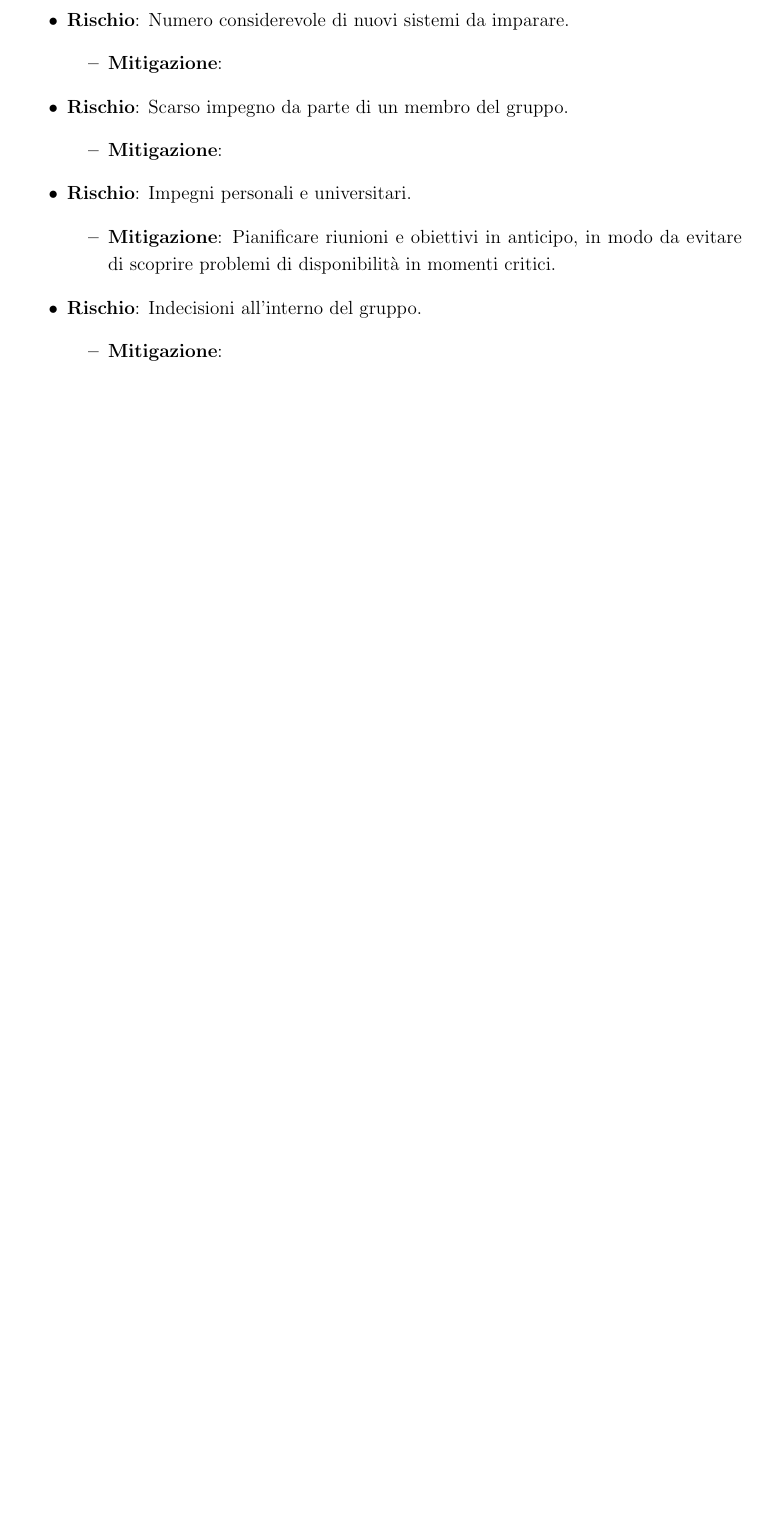
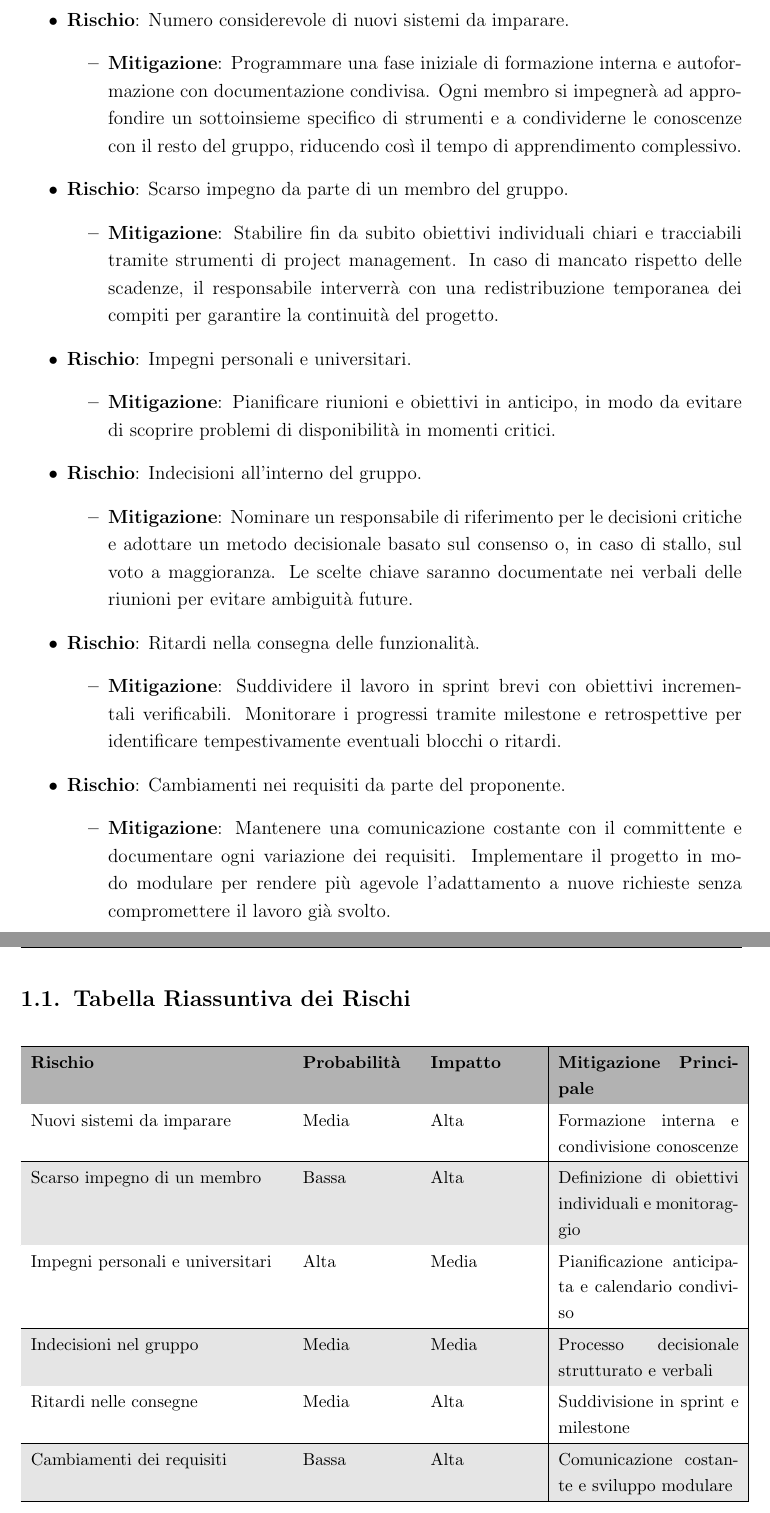
Before and after one commit to SWE-BitByBit/SWE-project, a LaTeX document (candidatura/Documento_costi_e_rischi.tex): part of page 3 of 6 before the commit and two parts of pages 3 and 4 of 7 after it, the two joined at a grey line, cut so that both start at the same text, the shorter picture padded with empty space. Compiled offline with pdfLaTeX.

Commit message:
v0.2.0 Aggiunta mitigazione dei rischi e tabella riassuntiva rischi

```diff
--- a/candidatura/Documento_costi_e_rischi.tex
+++ b/candidatura/Documento_costi_e_rischi.tex
@@ -88,12 +88,12 @@
 \begin{itemize}
     \item \textbf{Rischio}: Numero considerevole di nuovi sistemi da imparare.
         \begin{itemize}
-            \item \textbf{Mitigazione}:
+            \item \textbf{Mitigazione}: Programmare una fase iniziale di formazione interna e autoformazione con documentazione condivisa. Ogni membro si impegnerà ad approfondire un sottoinsieme specifico di strumenti e a condividerne le conoscenze con il resto del gruppo, riducendo così il tempo di apprendimento complessivo.
         \end{itemize}
 
     \item \textbf{Rischio}: Scarso impegno da parte di un membro del gruppo.
         \begin{itemize}
-            \item \textbf{Mitigazione}:
+            \item \textbf{Mitigazione}: Stabilire fin da subito obiettivi individuali chiari e tracciabili tramite strumenti di project management. In caso di mancato rispetto delle scadenze, il responsabile interverrà con una redistribuzione temporanea dei compiti per garantire la continuità del progetto.
         \end{itemize}
 
     \item \textbf{Rischio}: Impegni personali e universitari.
@@ -103,9 +103,53 @@
 
     \item \textbf{Rischio}: Indecisioni all'interno del gruppo.
         \begin{itemize}
-            \item \textbf{Mitigazione}:
+            \item \textbf{Mitigazione}: Nominare un responsabile di riferimento per le decisioni critiche e adottare un metodo decisionale basato sul consenso o, in caso di stallo, sul voto a maggioranza. Le scelte chiave saranno documentate nei verbali delle riunioni per evitare ambiguità future.
+        \end{itemize}
+
+    \item \textbf{Rischio}: Ritardi nella consegna delle funzionalità.
+        \begin{itemize}
+            \item \textbf{Mitigazione}: Suddividere il lavoro in sprint brevi con obiettivi incrementali verificabili. Monitorare i progressi tramite milestone e retrospettive per identificare tempestivamente eventuali blocchi o ritardi.
+        \end{itemize}
+
+    \item \textbf{Rischio}: Cambiamenti nei requisiti da parte del proponente.
+        \begin{itemize}
+            \item \textbf{Mitigazione}: Mantenere una comunicazione costante con il committente e documentare ogni variazione dei requisiti. Implementare il progetto in modo modulare per rendere più agevole l’adattamento a nuove richieste senza compromettere il lavoro già svolto.
         \end{itemize}
 \end{itemize}
+
+% ---------- TABELLA RIASSUNTIVA ----------
+\vspace{0.5cm}
+\subsection{Tabella Riassuntiva dei Rischi}
+
+\begin{center}
+    \small
+    \renewcommand{\arraystretch}{1.2}
+    \arrayrulecolor{black}
+    \begin{tabular}{|p{0.35\linewidth}|p{0.15\linewidth}|p{0.15\linewidth}|p{0.25\linewidth}|}
+        \hline
+        \rowcolor{gray!60}
+        \textbf{Rischio} & \textbf{Probabilità} & \textbf{Impatto} & \textbf{Mitigazione Principale} \\
+        \hline
+        \rowcolor{white}
+        Nuovi sistemi da imparare & Media & Alta & Formazione interna e condivisione conoscenze \\
+        \hline
+        \rowcolor{gray!20}
+        Scarso impegno di un membro & Bassa & Alta & Definizione di obiettivi individuali e monitoraggio \\
+        \hline
+        \rowcolor{white}
+        Impegni personali e universitari & Alta & Media & Pianificazione anticipata e calendario condiviso \\
+        \hline
+        \rowcolor{gray!20}
+        Indecisioni nel gruppo & Media & Media & Processo decisionale strutturato e verbali \\
+        \hline
+        \rowcolor{white}
+        Ritardi nelle consegne & Media & Alta & Suddivisione in sprint e milestone \\
+        \hline
+        \rowcolor{gray!20}
+        Cambiamenti dei requisiti & Bassa & Alta & Comunicazione costante e sviluppo modulare \\
+        \hline
+    \end{tabular}
+\end{center}
 
 % ---------- ANALISI RUOLI ----------
 \section{Analisi dei Ruoli}
```
Also changed, not shown: candidatura/Documento_costi_e_rischi.tex (6 more changed lines).
